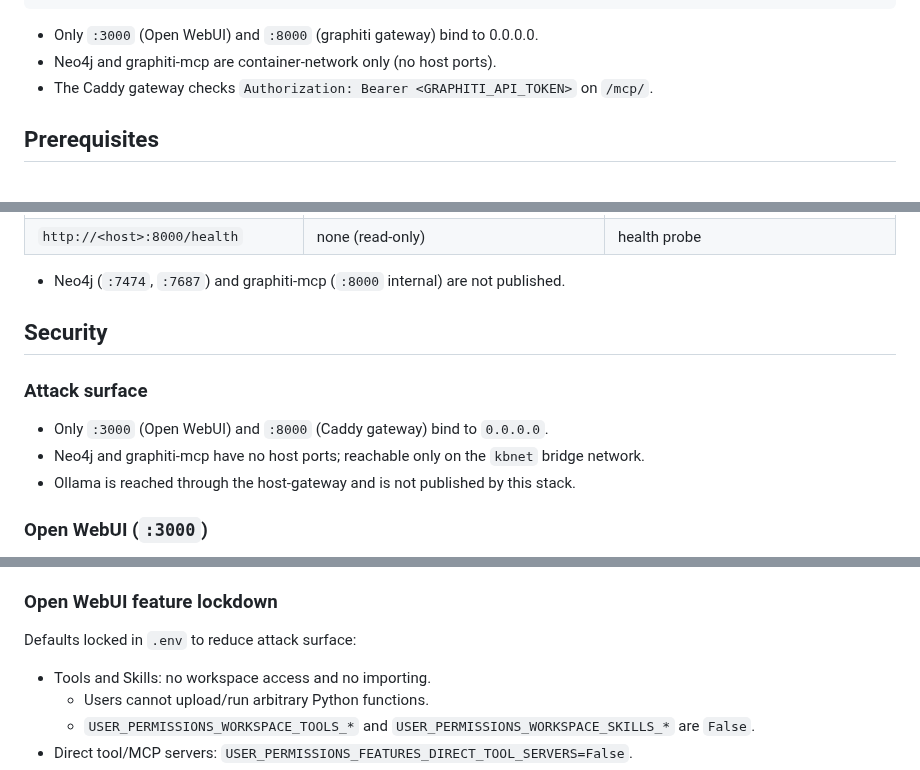
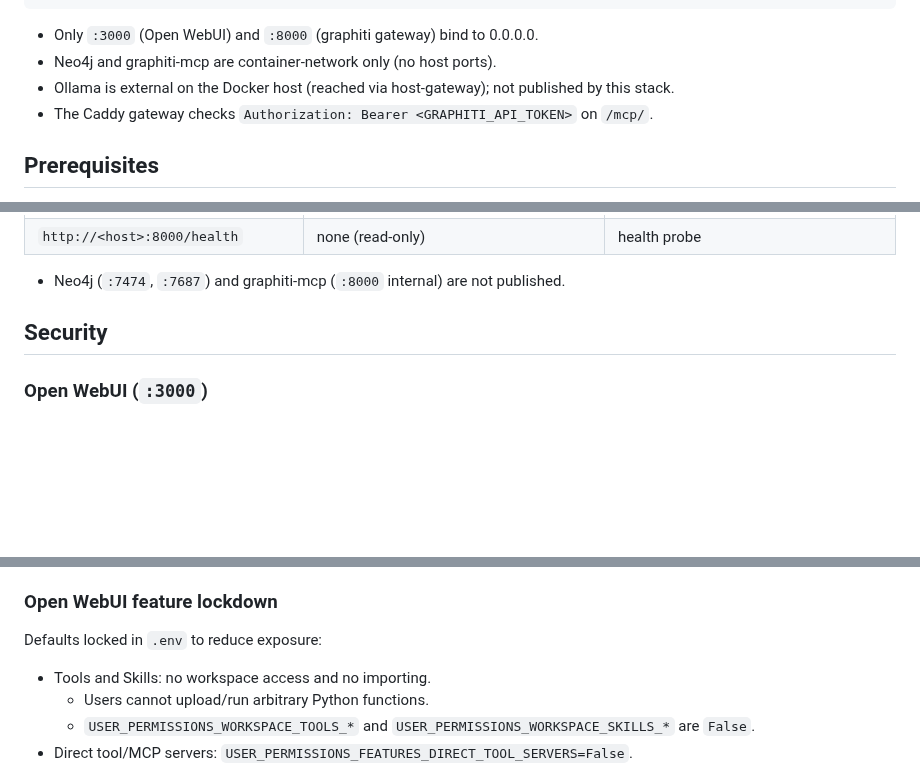
Before and after one commit to dkhokhlov/knowledge-base, a Markdown page: README.md, 3 parts joined by grey strips. GitHub-like rendering; blank space fills up the shorter version.

Commit message:
README: drop "Attack surface" section and phrase
That term was conversation language, not doc language. The subsection's
content was already covered by Architecture; the Ollama-not-published bullet
moved into Architecture. Reworded the one remaining "reduce attack surface"
phrase to "reduce exposure".

```diff
--- a/README.md
+++ b/README.md
@@ -24,6 +24,7 @@ the chat LLM and `nomic-embed-text` embeddings.
 
 - Only `:3000` (Open WebUI) and `:8000` (graphiti gateway) bind to 0.0.0.0.
 - Neo4j and graphiti-mcp are container-network only (no host ports).
+- Ollama is external on the Docker host (reached via host-gateway); not published by this stack.
 - The Caddy gateway checks `Authorization: Bearer <GRAPHITI_API_TOKEN>` on `/mcp/`.
 
 ## Prerequisites
@@ -99,12 +100,6 @@ the chat LLM and `nomic-embed-text` embeddings.
 
 ## Security
 
-### Attack surface
-
-- Only `:3000` (Open WebUI) and `:8000` (Caddy gateway) bind to `0.0.0.0`.
-- Neo4j and graphiti-mcp have no host ports; reachable only on the `kbnet` bridge network.
-- Ollama is reached through the host-gateway and is not published by this stack.
-
 ### Open WebUI (`:3000`)
 
 - `WEBUI_AUTH=true`: every UI and REST call needs a session or a Bearer API key.
@@ -149,7 +144,7 @@ the chat LLM and `nomic-embed-text` embeddings.
 
 ### Open WebUI feature lockdown
 
-Defaults locked in `.env` to reduce attack surface:
+Defaults locked in `.env` to reduce exposure:
 
 - Tools and Skills: no workspace access and no importing.
   - Users cannot upload/run arbitrary Python functions.
```
